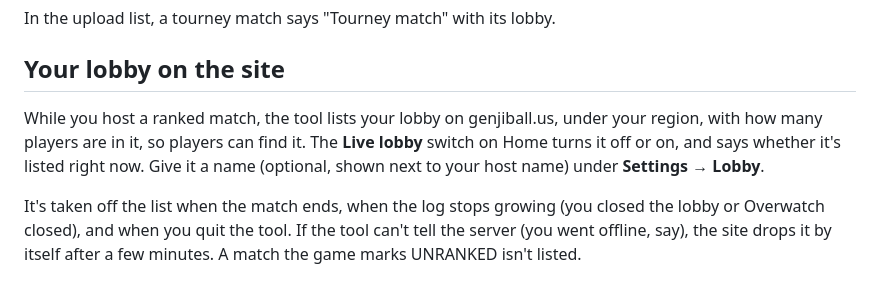
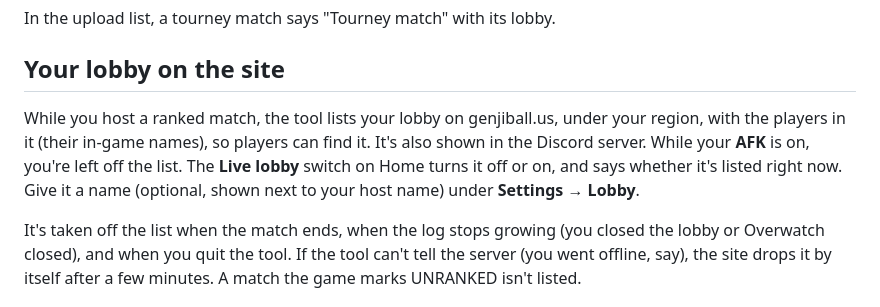
Before and after one commit to Genji-Ball-Team/genjiball-host-tool, a Markdown page: docs/hosting.md, the part around the change. Rendered like a GitHub page.

Commit message:
Say in the hosting guide that the live lobby lists the players' names
Co-Authored-By: Claude Opus 5.5 <noreply@anthropic.com>
Claude-Session: https://claude.ai/code/session_01Xu3hoH6TSWC7J8xagFkDGv

```diff
--- a/docs/hosting.md
+++ b/docs/hosting.md
@@ -48,7 +48,7 @@ In the upload list, a tourney match says "Tourney match" with its lobby.
 
 ## Your lobby on the site
 
-While you host a ranked match, the tool lists your lobby on genjiball.us, under your region, with how many players are in it, so players can find it. The **Live lobby** switch on Home turns it off or on, and says whether it's listed right now. Give it a name (optional, shown next to your host name) under **Settings → Lobby**.
+While you host a ranked match, the tool lists your lobby on genjiball.us, under your region, with the players in it (their in-game names), so players can find it. It's also shown in the Discord server. While your **AFK** is on, you're left off the list. The **Live lobby** switch on Home turns it off or on, and says whether it's listed right now. Give it a name (optional, shown next to your host name) under **Settings → Lobby**.
 
 It's taken off the list when the match ends, when the log stops growing (you closed the lobby or Overwatch closed), and when you quit the tool. If the tool can't tell the server (you went offline, say), the site drops it by itself after a few minutes. A match the game marks UNRANKED isn't listed.
 
```
